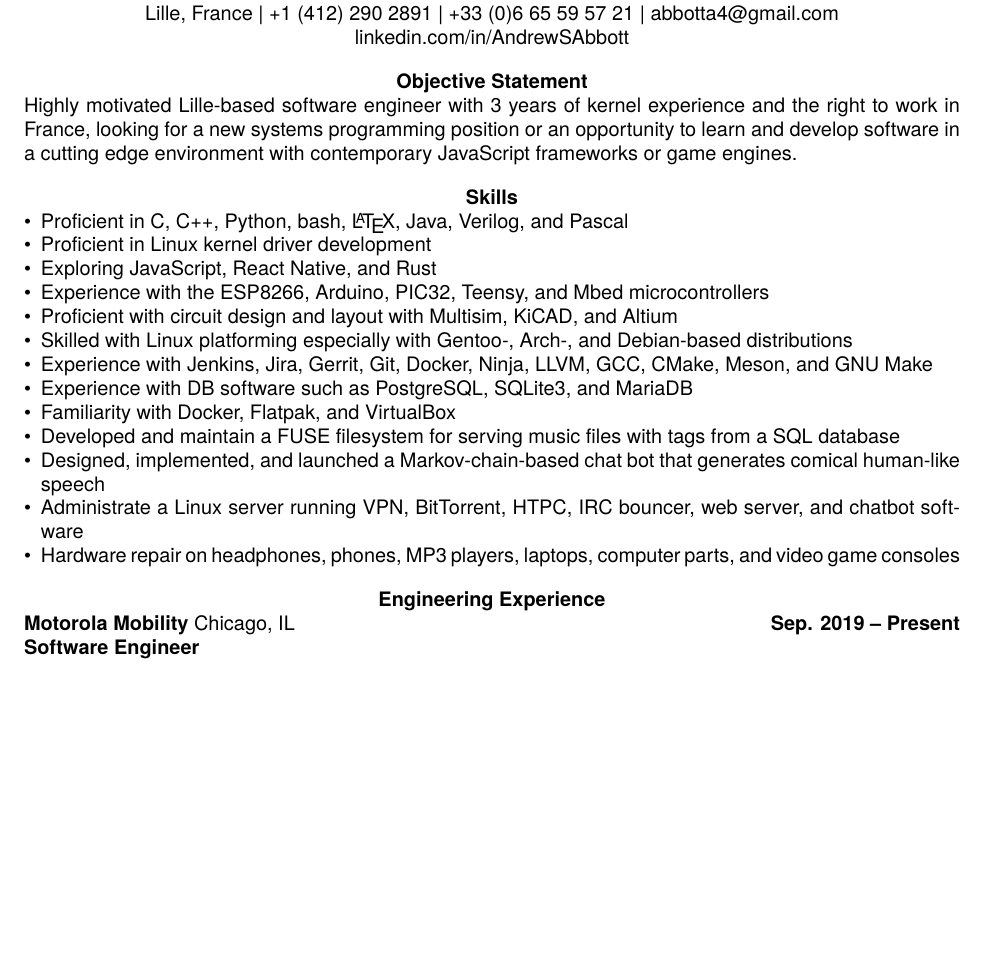
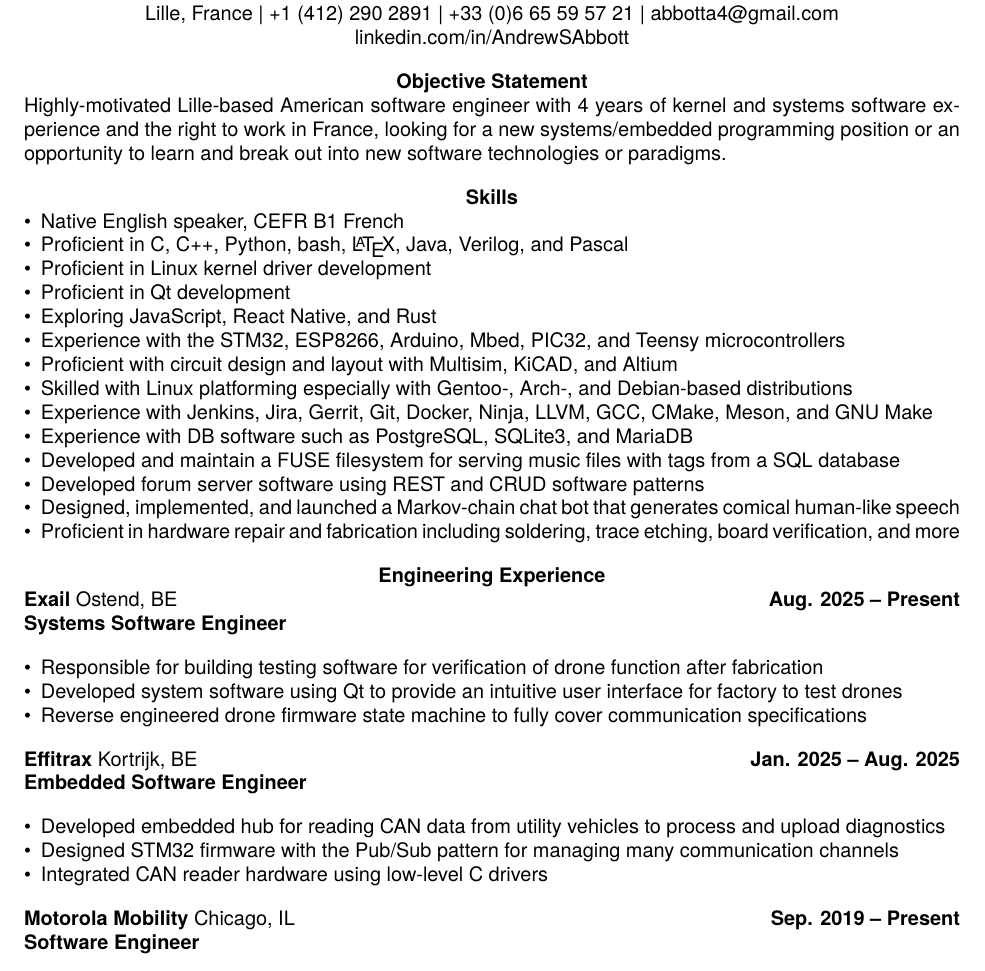
Before and after one commit to Abbotta4/cvtex, a LaTeX CV (resume.tex): part of page 1 of 2, cut so that both start at the same text, the shorter picture padded with empty space. Compiled offline with XeLaTeX.

Commit message:
Add Effitrax and Exail

```diff
--- a/resume.tex
+++ b/resume.tex
@@ -26,26 +26,41 @@
 \end{center}
 
 \section{Objective Statement}
-Highly motivated Lille-based software engineer with 3 years of kernel experience and the right to work in France, looking for a new systems programming position or an opportunity to learn and develop software in a cutting edge environment with contemporary JavaScript frameworks or game engines.
+Highly-motivated Lille-based American software engineer with 4 years of kernel and systems software experience and the right to work in France, looking for a new systems/embedded programming position or an opportunity to learn and break out into new software technologies or paradigms.
 
 \section{Skills}
 \begin{itemize}
+\item Native English speaker, CEFR B1 French
 \item Proficient in C, C++, Python, bash, \LaTeX, Java, Verilog, and Pascal
 \item Proficient in Linux kernel driver development
+\item Proficient in Qt development
 \item Exploring JavaScript, React Native, and Rust
-\item Experience with the ESP8266, Arduino, PIC32, Teensy, and Mbed microcontrollers
+\item Experience with the STM32, ESP8266, Arduino, Mbed, PIC32, and Teensy microcontrollers
 \item Proficient with circuit design and layout with Multisim, KiCAD, and Altium
 \item Skilled with Linux platforming especially with Gentoo-, Arch-, and Debian-based distributions
 \item Experience with Jenkins, Jira, Gerrit, Git, Docker, Ninja, LLVM, GCC, CMake, Meson, and GNU Make
 \item Experience with DB software such as PostgreSQL, SQLite3, and MariaDB
-\item Familiarity with Docker, Flatpak, and VirtualBox
 \item Developed and maintain a FUSE filesystem for serving music files with tags from a SQL database
-\item Designed, implemented, and launched a Markov-chain-based chat bot that generates comical human-like speech
-\item Administrate a Linux server running VPN, BitTorrent, HTPC, IRC bouncer, web server, and chatbot software
-\item Hardware repair on headphones, phones, MP3 players, laptops, computer parts, and video game consoles
+\item Developed forum server software using REST and CRUD software patterns
+\item Designed, implemented, and launched a Markov-chain chat bot that generates comical human-like speech
+\item Proficient in hardware repair and fabrication including soldering, trace etching, board verification, and more
 \end{itemize}
 
 \section{Engineering Experience}
+\textbf{Exail} Ostend, BE \hfill \textbf{Aug. 2025 -- Present}\\
+\textbf{Systems Software Engineer}
+\begin{itemize}
+\item Responsible for building testing software for verification of drone function after fabrication
+\item Developed system software using Qt to provide an intuitive user interface for factory to test drones
+\item Reverse engineered drone firmware state machine to fully cover communication specifications
+\end{itemize}
+\textbf{Effitrax} Kortrijk, BE \hfill \textbf{Jan. 2025 -- Aug. 2025}\\
+\textbf{Embedded Software Engineer}
+\begin{itemize}
+\item Developed embedded hub for reading CAN data from utility vehicles to process and upload diagnostics
+\item Designed STM32 firmware with the Pub/Sub pattern for managing many communication channels
+\item Integrated CAN reader hardware using low-level C drivers
+\end{itemize}
 \textbf{Motorola Mobility} Chicago, IL \hfill \textbf{Sep. 2019 -- Present}\\
 \textbf{Software Engineer}
 \begin{itemize}
```
Also changed, not shown: 1 other file.
